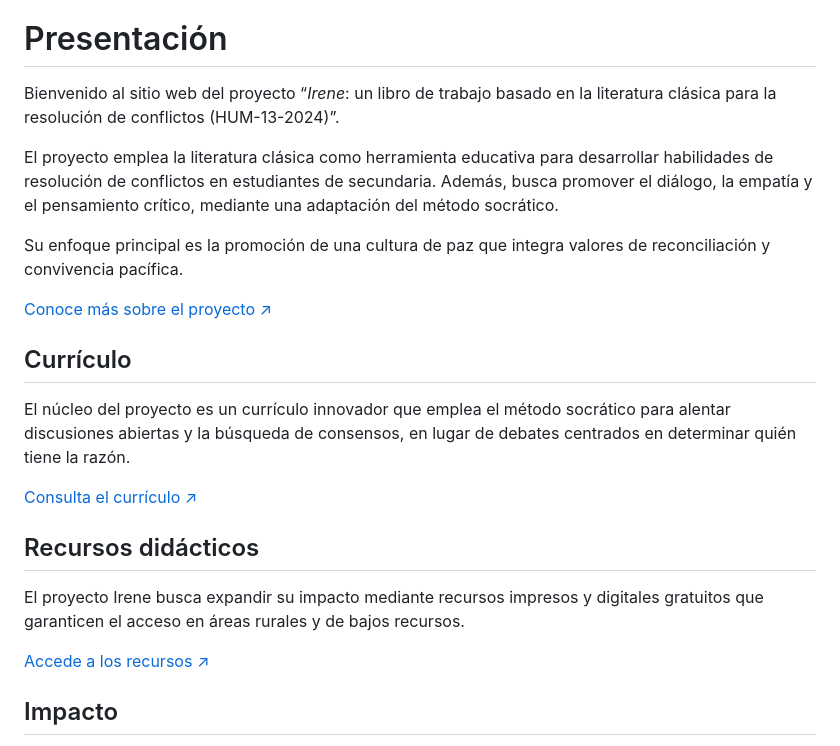
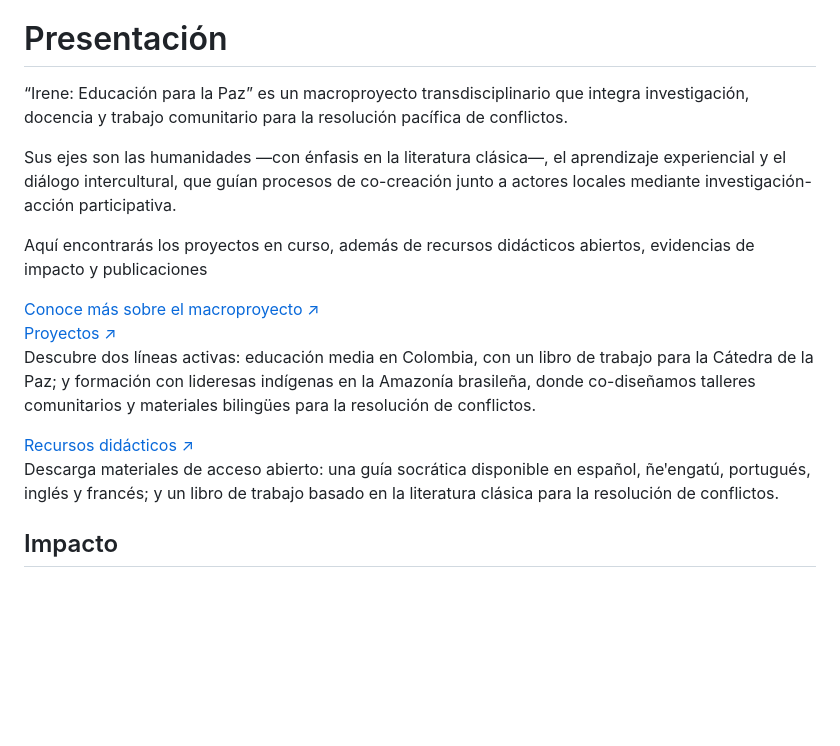
Before and after one commit to DiegoAz/irene, a Markdown page: src/index.md, the part around the change. GitHub-like rendering; blank space fills up the shorter version.

Commit message:
Update home copy

```diff
--- a/src/index.md
+++ b/src/index.md
@@ -10,11 +10,11 @@ useSwiper: true
     <div class="hero-content">
         <h1 class="visually-hidden">Presentación</h1>
         <div class="hero-copy">
-            <p>Bienvenido al sitio web del proyecto <span class="serifa step-1 medium">“<em>Irene</em>: un libro de trabajo basado en la literatura clásica para la resolución de conflictos (HUM-13-2024)”.</span></p>
-            <p>El proyecto emplea la literatura clásica como herramienta educativa para desarrollar habilidades de resolución de conflictos en estudiantes de secundaria. Además, busca promover el diálogo, la empatía y el pensamiento crítico, mediante una adaptación del método socrático.</p>
-            <p>Su enfoque principal es la promoción de una cultura de paz que integra valores de reconciliación y convivencia pacífica.</p>
+            <p>“Irene: Educación para la Paz” es un macroproyecto transdisciplinario que integra investigación, docencia y trabajo comunitario para la resolución pacífica de conflictos.</p>
+            <p>Sus ejes son las humanidades —con énfasis en la literatura clásica—, el aprendizaje experiencial y el diálogo intercultural, que guían procesos de co-creación junto a actores locales mediante investigación-acción participativa.</p>
+            <p>Aquí encontrarás los proyectos en curso, además de recursos didácticos abiertos, evidencias de impacto y publicaciones</p>
             <a href="/acerca-de/introduccion" class="section-link">
-                Conoce más sobre el proyecto
+                Conoce más sobre el macroproyecto
                 <span>&#8599;</span>
             </a>
         </div>
@@ -22,20 +22,29 @@ useSwiper: true
 </section>
 <section class="home-section two-grid">
     <div class="flex-end">
-        <h2>Currículo</h2>
-        <p>El núcleo del proyecto es un currículo innovador que emplea el método socrático para alentar discusiones abiertas y la búsqueda de consensos, en lugar de debates centrados en determinar quién tiene la razón.</p>
         <a href="/curriculo" class="section-link">
+            Proyectos
+            <span>&#8599;
+            </span>
+        </a>
+        <p>Descubre dos líneas activas: educación media en Colombia, con un libro de trabajo para la Cátedra de la Paz; y formación con lideresas indígenas en la Amazonía brasileña, donde co-diseñamos talleres comunitarios y materiales bilingües para la resolución de conflictos.</p>
+        <!--<a href="/curriculo" class="section-link">
         Consulta el currículo
         <span>&#8599;</span>
-        </a>
+        </a>-->
     </div>
     <div class="flex-end">
-        <h2>Recursos didácticos</h2>
-        <p>El proyecto Irene busca expandir su impacto mediante recursos impresos y digitales gratuitos que garanticen el acceso en áreas rurales y de bajos recursos.</p>
+        <!--<h2>Recursos didácticos</h2>-->
         <a href="/recursos-didacticos/guia-socratica/es/" class="section-link">
+            Recursos didácticos
+            <span>&#8599;
+            </span>
+        </a>
+        <p>Descarga materiales de acceso abierto: una guía socrática disponible en español, ñeꞌengatú, portugués, inglés y francés; y un libro de trabajo basado en la literatura clásica para la resolución de conflictos.</p>
+        <!--<a href="/recursos-didacticos/guia-socratica/es/" class="section-link">
         Accede a los recursos
         <span>&#8599;</span>
-        </a>
+        </a>-->
     </div>
 </section>
 
```
